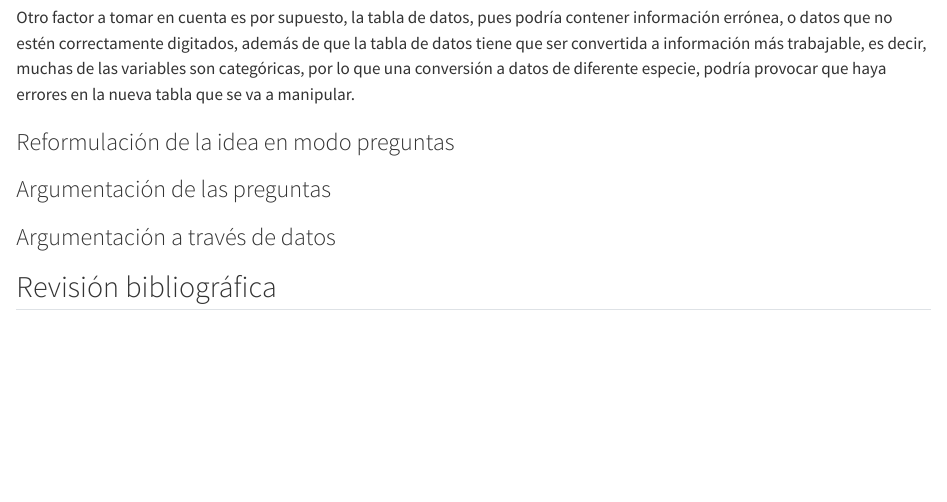
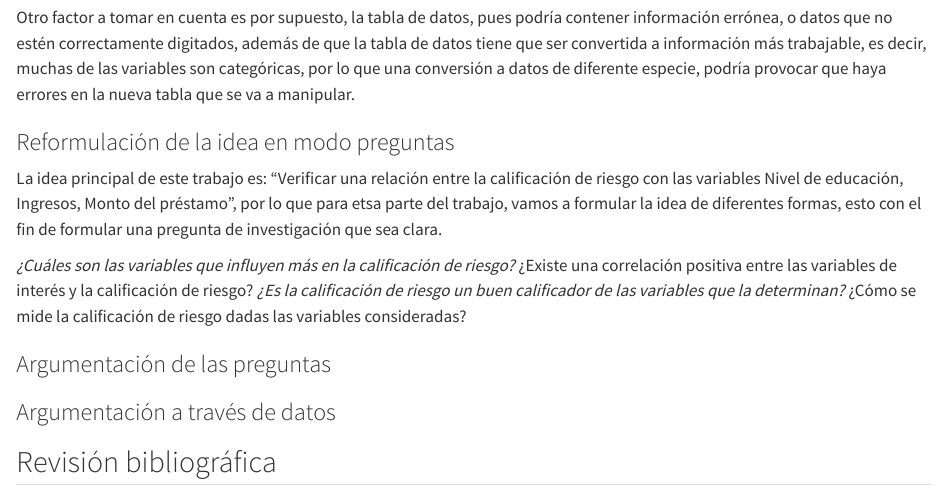
Before and after one commit to JEIKEL195/Bitacora-Grupo-5-CA-0204-II-2024-, a Quarto document (Bitacora_1.qmd): the page in a window 1100 px wide, from 850 px down. Rendered offline with R 4.5, knitr and Pandoc in place of Quarto, with nearby package versions.

Commit message:
feat: Agrega en bitácora 1, Reformulación de la idea en modo pregunta

```diff
--- a/Bitacora_1.qmd
+++ b/Bitacora_1.qmd
@@ -28,6 +28,13 @@ Otro factor a tomar en cuenta es por supuesto, la tabla de datos, pues podría c
 
 ### Reformulación de la idea en modo preguntas
 
+La idea principal de este trabajo es: “Verificar una relación entre la calificación de riesgo con las variables Nivel de educación, Ingresos, Monto del préstamo”, por lo que para etsa parte del trabajo, vamos a formular la idea de diferentes formas, esto con el fin de formular una pregunta de investigación que sea clara.
+
+*¿Cuáles son las variables que influyen más en la calificación de riesgo?
+*¿Existe una correlación positiva entre las variables de interés y la calificación de riesgo?
+*¿Es la calificación de riesgo un buen calificador de las variables que la determinan?
+*¿Cómo se mide la calificación de riesgo dadas las variables consideradas?
+
 
 
 ### Argumentación de las preguntas
```
